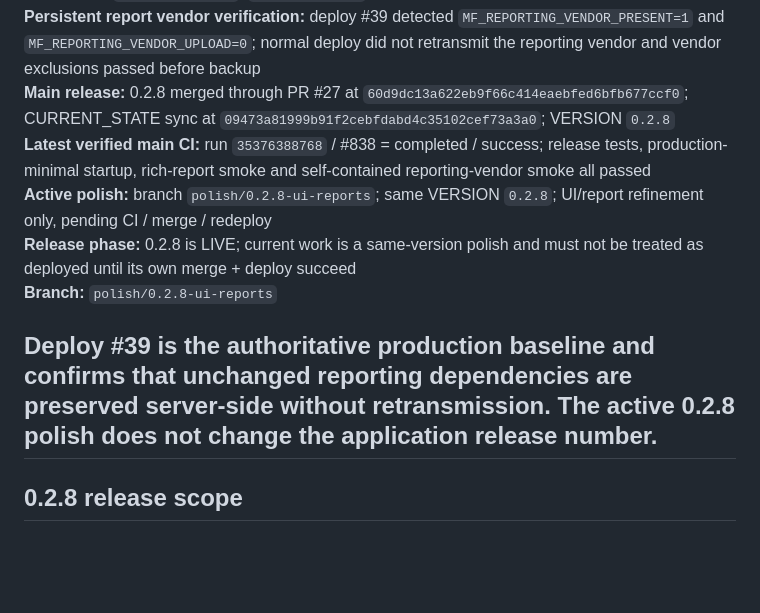
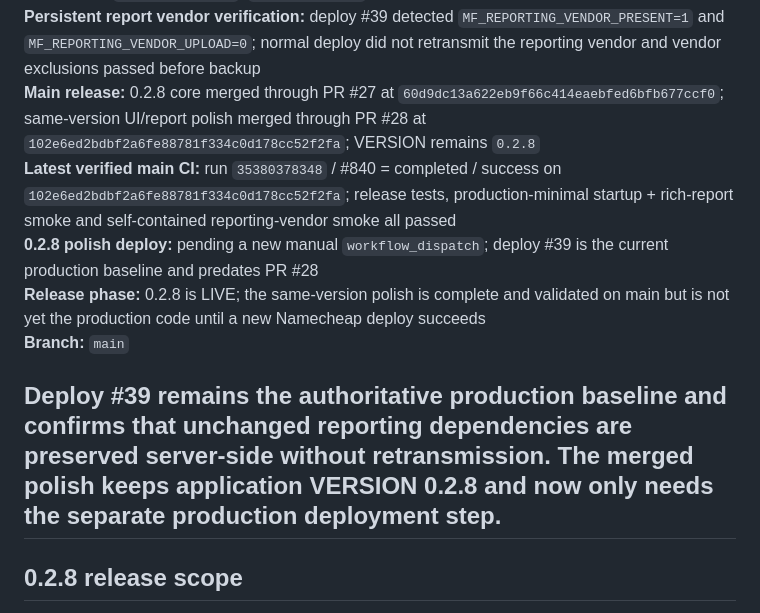
Before and after one commit to LoseMoneyRules/Market_Forensics, a Markdown page: docs/CURRENT_STATE.md, the part around the change. Rendered like a GitHub page; blank space fills up the shorter version.

Commit message:
[skip ci] Sync CURRENT_STATE after 0.2.8 polish merge

```diff
--- a/docs/CURRENT_STATE.md
+++ b/docs/CURRENT_STATE.md
@@ -14,13 +14,13 @@
 **Production:** 0.2.8 on Namecheap
 **Verified production baseline:** deploy run `35376698729` / deploy #39 = completed / success on main commit `09473a81999b91f2cebfdabd4c35102cef73a3a0`; candidate health + post-cleanup health passed with `version = 0.2.8`, `reports = rich`
 **Persistent report vendor verification:** deploy #39 detected `MF_REPORTING_VENDOR_PRESENT=1` and `MF_REPORTING_VENDOR_UPLOAD=0`; normal deploy did not retransmit the reporting vendor and vendor exclusions passed before backup
-**Main release:** 0.2.8 merged through PR #27 at `60d9dc13a622eb9f66c414eaebfed6bfb677ccf0`; CURRENT_STATE sync at `09473a81999b91f2cebfdabd4c35102cef73a3a0`; VERSION `0.2.8`
-**Latest verified main CI:** run `35376388768` / #838 = completed / success; release tests, production-minimal startup, rich-report smoke and self-contained reporting-vendor smoke all passed
-**Active polish:** branch `polish/0.2.8-ui-reports`; same VERSION `0.2.8`; UI/report refinement only, pending CI / merge / redeploy
-**Release phase:** 0.2.8 is LIVE; current work is a same-version polish and must not be treated as deployed until its own merge + deploy succeed
-**Branch:** `polish/0.2.8-ui-reports`
+**Main release:** 0.2.8 core merged through PR #27 at `60d9dc13a622eb9f66c414eaebfed6bfb677ccf0`; same-version UI/report polish merged through PR #28 at `102e6ed2bdbf2a6fe88781f334c0d178cc52f2fa`; VERSION remains `0.2.8`
+**Latest verified main CI:** run `35380378348` / #840 = completed / success on `102e6ed2bdbf2a6fe88781f334c0d178cc52f2fa`; release tests, production-minimal startup + rich-report smoke and self-contained reporting-vendor smoke all passed
+**0.2.8 polish deploy:** pending a new manual `workflow_dispatch`; deploy #39 is the current production baseline and predates PR #28
+**Release phase:** 0.2.8 is LIVE; the same-version polish is complete and validated on main but is not yet the production code until a new Namecheap deploy succeeds
+**Branch:** `main`
 
-Deploy #39 is the authoritative production baseline and confirms that unchanged reporting dependencies are preserved server-side without retransmission. The active 0.2.8 polish does not change the application release number.
+Deploy #39 remains the authoritative production baseline and confirms that unchanged reporting dependencies are preserved server-side without retransmission. The merged polish keeps application VERSION 0.2.8 and now only needs the separate production deployment step.
 ---
 
 ## 0.2.8 release scope
```
